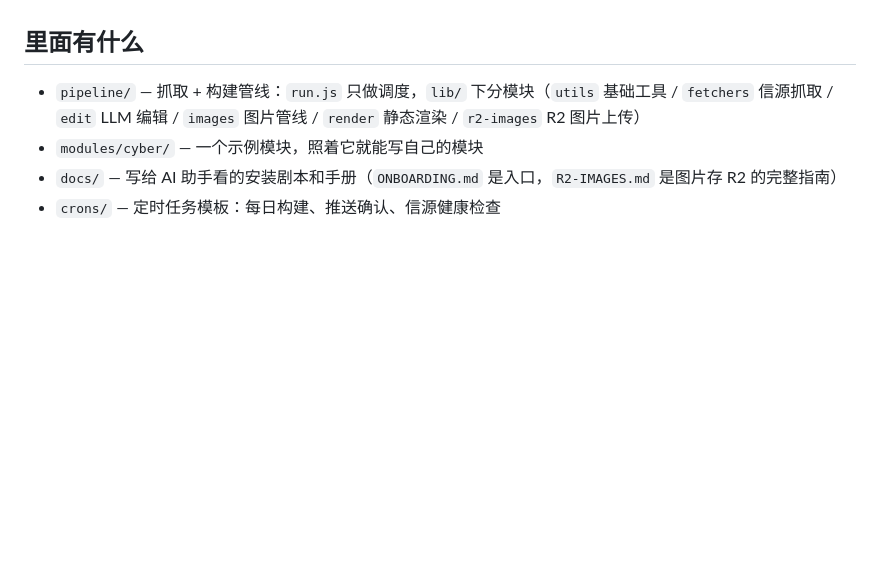
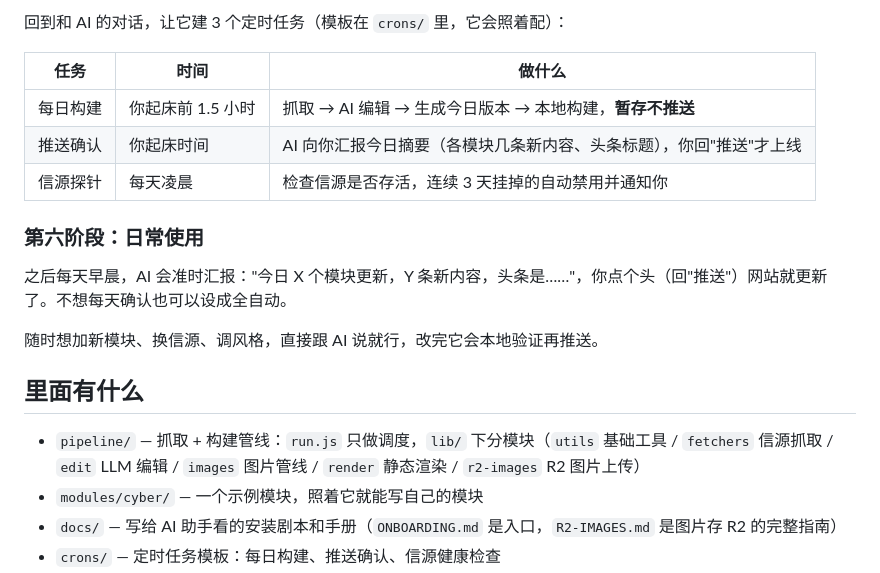
Before and after one commit to lestat220255/Newsforge, a Markdown page: README.md, the part around one of its changes. Drawn GitHub-style; blank space fills up the shorter version.

Commit message:
README：一键开始展开为完整搭建流程（6 阶段）；修正 ONBOARDING 构建配置（render-only + dist）

```diff
--- a/README.md
+++ b/README.md
@@ -45,3 +89,16 @@ Newsforge 不是一个现成的新闻网站，而是一个**建站模板**：你
+回到和 AI 的对话，让它建 3 个定时任务（模板在 `crons/` 里，它会照着配）：
+
+| 任务 | 时间 | 做什么 |
+|---|---|---|
+| 每日构建 | 你起床前 1.5 小时 | 抓取 → AI 编辑 → 生成今日版本 → 本地构建，**暂存不推送** |
+| 推送确认 | 你起床时间 | AI 向你汇报今日摘要（各模块几条新内容、头条标题），你回"推送"才上线 |
+| 信源探针 | 每天凌晨 | 检查信源是否存活，连续 3 天挂掉的自动禁用并通知你 |
+
+### 第六阶段：日常使用
+
+之后每天早晨，AI 会准时汇报："今日 X 个模块更新，Y 条新内容，头条是……"，你点个头（回"推送"）网站就更新了。不想每天确认也可以设成全自动。
+
+随时想加新模块、换信源、调风格，直接跟 AI 说就行，改完它会本地验证再推送。
 
 ## 里面有什么
 
```
Also changed, not shown: other parts of README.md (+51 -7 lines), docs/ONBOARDING.md (+4 -3 lines).
